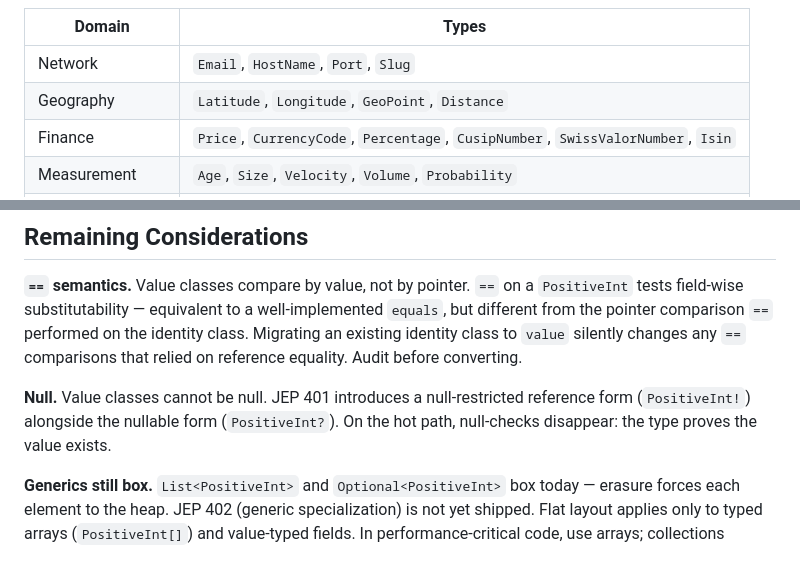
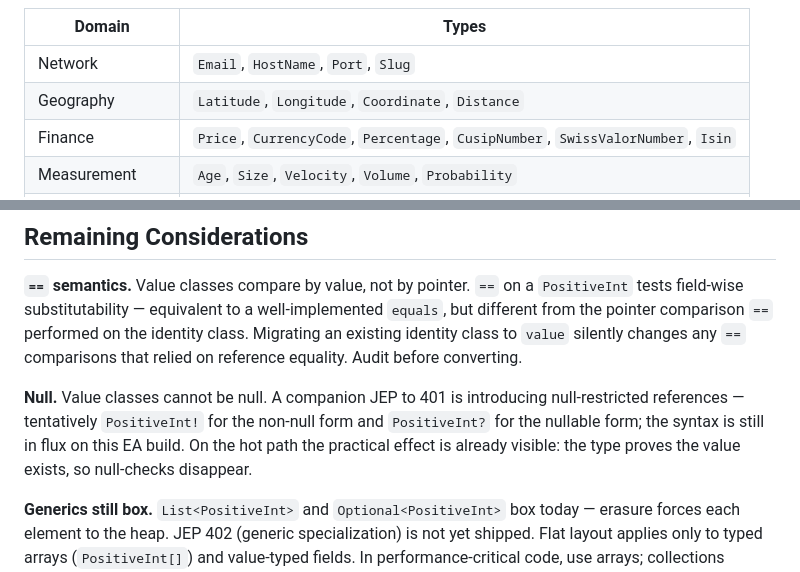
Before and after one commit to dfa1/dfa1.github.io, a Markdown page: articles/rethink-domain-primitives-with-valhalla.md, 2 parts joined by grey strips. GitHub-like rendering.

Commit message:
fix(rethink-domain-primitives): fix GeoPoint→Coordinate, conclusion prose, null syntax hedge
Co-Authored-By: Claude Sonnet 4.6 <noreply@anthropic.com>

```diff
--- a/articles/rethink-domain-primitives-with-valhalla.md
+++ b/articles/rethink-domain-primitives-with-valhalla.md
@@ -173,7 +173,7 @@ The original overhead objection no longer applies. The static guarantee is uncha
 | Domain | Types |
 |---|---|
 | Network | `Email`, `HostName`, `Port`, `Slug` |
-| Geography | `Latitude`, `Longitude`, `GeoPoint`, `Distance` |
+| Geography | `Latitude`, `Longitude`, `Coordinate`, `Distance` |
 | Finance | `Price`, `CurrencyCode`, `Percentage`, `CusipNumber`, `SwissValorNumber`, `Isin` |
 | Measurement | `Age`, `Size`, `Velocity`, `Volume`, `Probability` |
 | Unsigned integers | `UnsignedByte`, `UnsignedShort`, `UnsignedInt`, `UnsignedLong` |
@@ -185,7 +185,7 @@ String-backed types (`Email`, `HostName`, `Slug`, etc.) drop the wrapper's objec
 
 **`==` semantics.** Value classes compare by value, not by pointer. `==` on a `PositiveInt` tests field-wise substitutability — equivalent to a well-implemented `equals`, but different from the pointer comparison `==` performed on the identity class. Migrating an existing identity class to `value` silently changes any `==` comparisons that relied on reference equality. Audit before converting.
 
-**Null.** Value classes cannot be null. JEP 401 introduces a null-restricted reference form (`PositiveInt!`) alongside the nullable form (`PositiveInt?`). On the hot path, null-checks disappear: the type proves the value exists.
+**Null.** Value classes cannot be null. A companion JEP to 401 is introducing null-restricted references — tentatively `PositiveInt!` for the non-null form and `PositiveInt?` for the nullable form; the syntax is still in flux on this EA build. On the hot path the practical effect is already visible: the type proves the value exists, so null-checks disappear.
 
 **Generics still box.** `List<PositiveInt>` and `Optional<PositiveInt>` box today — erasure forces each element to the heap. JEP 402 (generic specialization) is not yet shipped. Flat layout applies only to typed arrays (`PositiveInt[]`) and value-typed fields. In performance-critical code, use arrays; collections remain heap-heavy until specialization lands.
 
```
Also changed, not shown: other parts of articles/rethink-domain-primitives-with-valhalla.md (+1 -3 lines).
